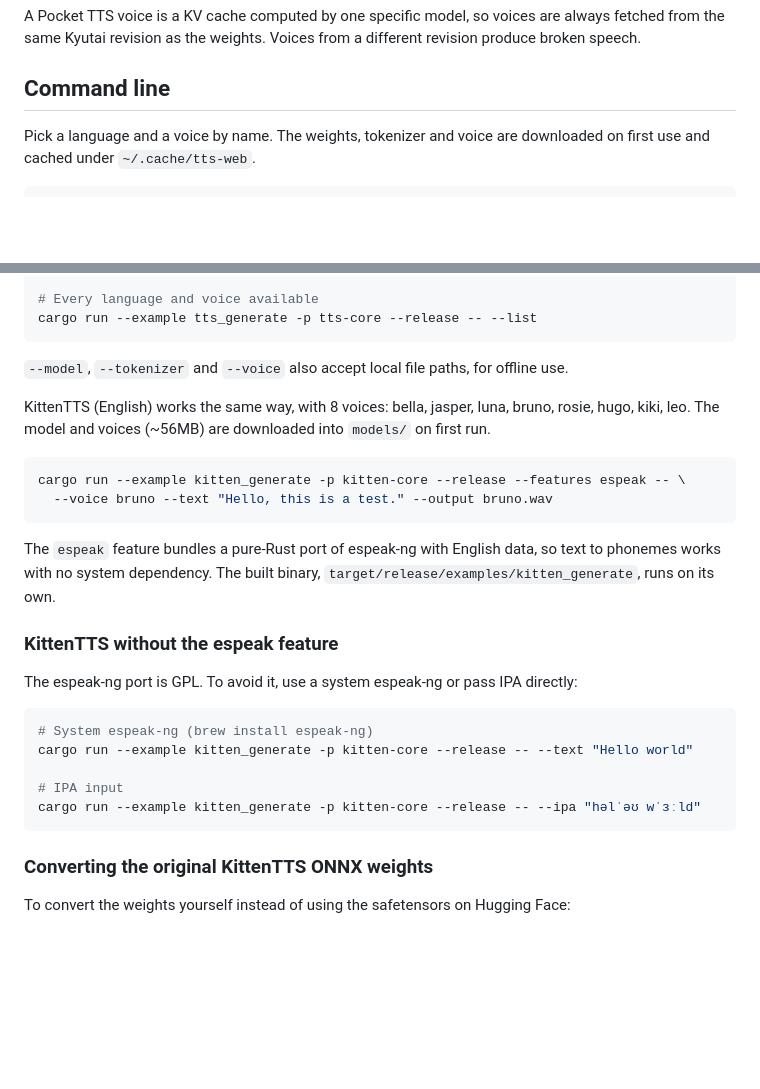
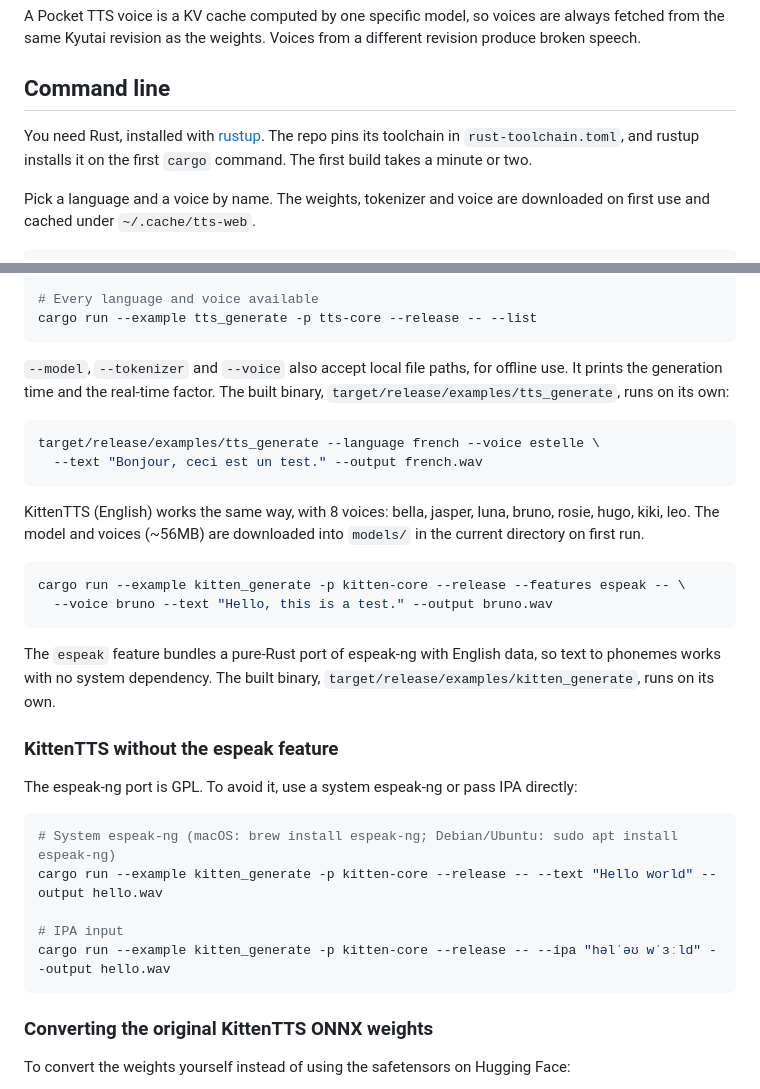
Before and after one commit to idle-intelligence/tts-web, a Markdown page: README.md, 2 parts joined by grey strips. Drawn GitHub-style; blank space fills up the shorter version.

Commit message:
README: newcomer steps for the command line (Rust install, first build, built binary, espeak-ng on Linux, output paths)

````diff
--- a/README.md
+++ b/README.md
@@ -30,6 +30,8 @@ A Pocket TTS voice is a KV cache computed by one specific model, so voices are a
 
 ## Command line
 
+You need Rust, installed with [rustup](https://rustup.rs). The repo pins its toolchain in `rust-toolchain.toml`, and rustup installs it on the first `cargo` command. The first build takes a minute or two.
+
 Pick a language and a voice by name. The weights, tokenizer and voice are downloaded on first use and cached under `~/.cache/tts-web`.
 
 ```bash
@@ -46,9 +48,14 @@ cargo run --example tts_generate -p tts-core --release -- \
 cargo run --example tts_generate -p tts-core --release -- --list
 ```
 
-`--model`, `--tokenizer` and `--voice` also accept local file paths, for offline use.
+`--model`, `--tokenizer` and `--voice` also accept local file paths, for offline use. It prints the generation time and the real-time factor. The built binary, `target/release/examples/tts_generate`, runs on its own:
 
-KittenTTS (English) works the same way, with 8 voices: bella, jasper, luna, bruno, rosie, hugo, kiki, leo. The model and voices (~56MB) are downloaded into `models/` on first run.
+```bash
+target/release/examples/tts_generate --language french --voice estelle \
+  --text "Bonjour, ceci est un test." --output french.wav
+```
+
+KittenTTS (English) works the same way, with 8 voices: bella, jasper, luna, bruno, rosie, hugo, kiki, leo. The model and voices (~56MB) are downloaded into `models/` in the current directory on first run.
 
 ```bash
 cargo run --example kitten_generate -p kitten-core --release --features espeak -- \
@@ -62,11 +69,11 @@ The `espeak` feature bundles a pure-Rust port of espeak-ng with English data, so
 The espeak-ng port is GPL. To avoid it, use a system espeak-ng or pass IPA directly:
 
 ```bash
-# System espeak-ng (brew install espeak-ng)
-cargo run --example kitten_generate -p kitten-core --release -- --text "Hello world"
+# System espeak-ng (macOS: brew install espeak-ng; Debian/Ubuntu: sudo apt install espeak-ng)
+cargo run --example kitten_generate -p kitten-core --release -- --text "Hello world" --output hello.wav
 
 # IPA input
-cargo run --example kitten_generate -p kitten-core --release -- --ipa "həlˈəʊ wˈɜːld"
+cargo run --example kitten_generate -p kitten-core --release -- --ipa "həlˈəʊ wˈɜːld" --output hello.wav
 ```
 
 ### Converting the original KittenTTS ONNX weights
````
